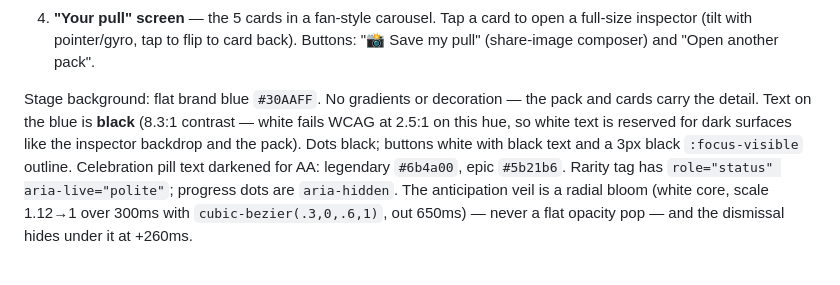
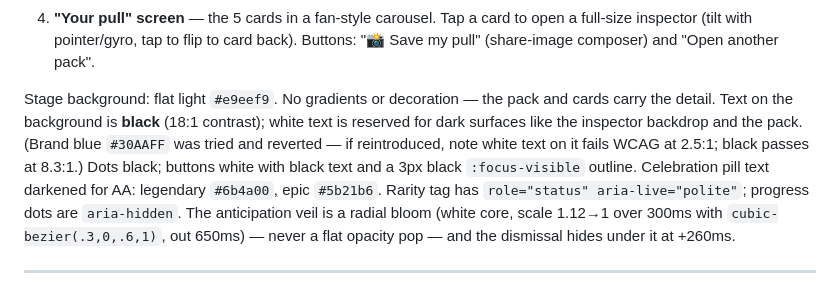
Before and after one commit to shizudio/sanctum-pack-opening, a Markdown page: SPEC.md, the part around the change. Drawn GitHub-style.

Commit message:
Revert to light background, keep a11y pass
Co-Authored-By: Claude Fable 5 <noreply@anthropic.com>

```diff
--- a/SPEC.md
+++ b/SPEC.md
@@ -25,10 +25,11 @@ Four screens, in order:
    full-size inspector (tilt with pointer/gyro, tap to flip to card back). Buttons:
    "📸 Save my pull" (share-image composer) and "Open another pack".
 
-Stage background: flat brand blue `#30AAFF`. No gradients or decoration — the pack
-and cards carry the detail. Text on the blue is **black** (8.3:1 contrast — white
-fails WCAG at 2.5:1 on this hue, so white text is reserved for dark surfaces like
-the inspector backdrop and the pack). Dots black; buttons white with black text
+Stage background: flat light `#e9eef9`. No gradients or decoration — the pack and
+cards carry the detail. Text on the background is **black** (18:1 contrast); white
+text is reserved for dark surfaces like the inspector backdrop and the pack.
+(Brand blue `#30AAFF` was tried and reverted — if reintroduced, note white text on
+it fails WCAG at 2.5:1; black passes at 8.3:1.) Dots black; buttons white with black text
 and a 3px black `:focus-visible` outline. Celebration pill text darkened for AA:
 legendary `#6b4a00`, epic `#5b21b6`. Rarity tag has `role="status" aria-live="polite"`;
 progress dots are `aria-hidden`. The anticipation veil is a radial bloom
```
